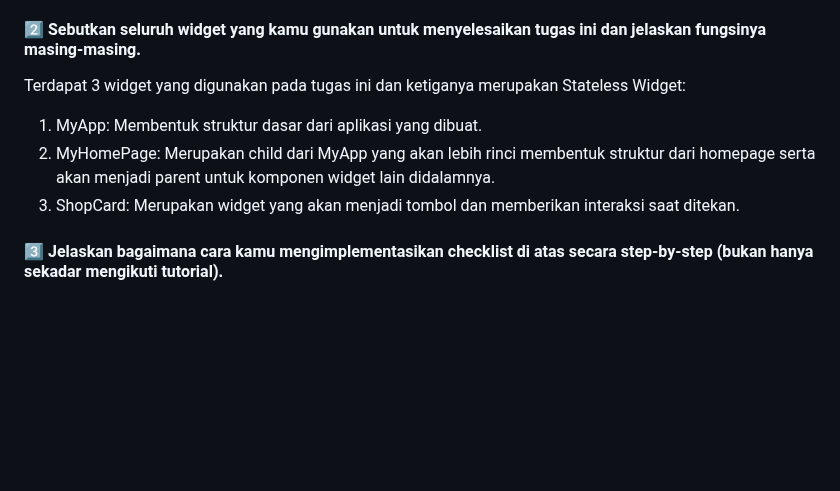
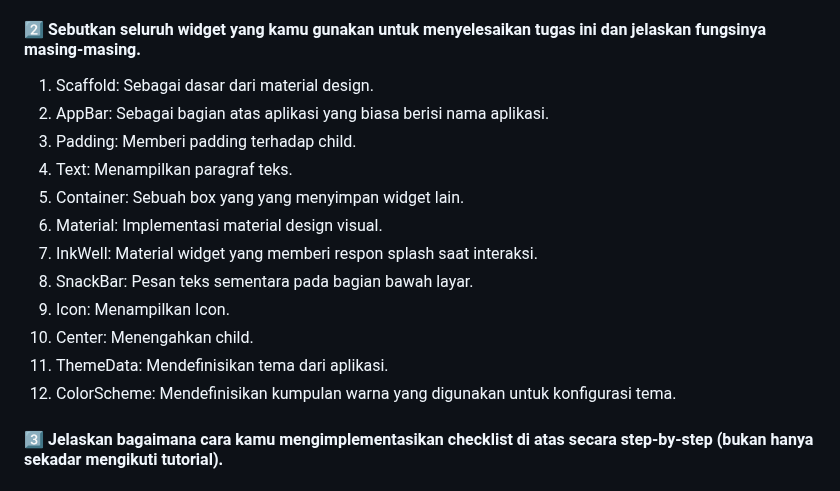
Before and after one commit to febrian-irv/nitip-barang-mobile, a Markdown page: README.md, the part around the change. Rendered like a GitHub page; folded sections open; blank space fills up the shorter version.

```diff
--- a/README.md
+++ b/README.md
@@ -12,10 +12,18 @@
 Perbedaan utama antara stateless dan stateful widget adalah bagaimana respon widget saat terjadi interaksi dari pengguna. Dalam stateful widget terdapat suatu state yang menyimpan data dari objek dan data tersebut berkemungkinan untuk berubah selama 'lifetime' dari widget tersebut, contohnya adalah Checkbox dan Form. Berbeda dengan stateful, stateless widget memiliki state yang tidak akan berubah setelah state tersebut dibentuk, contohnya bisa berupa Text atau IconButtons.
 
 #### 2️⃣ Sebutkan seluruh widget yang kamu gunakan untuk menyelesaikan tugas ini dan jelaskan fungsinya masing-masing.
-Terdapat 3 widget yang digunakan pada tugas ini dan ketiganya merupakan Stateless Widget:
-1. MyApp: Membentuk struktur dasar dari aplikasi yang dibuat.
-2. MyHomePage: Merupakan child dari MyApp yang akan lebih rinci membentuk struktur dari homepage serta akan menjadi parent untuk komponen widget lain didalamnya.
-3. ShopCard: Merupakan widget yang akan menjadi tombol dan memberikan interaksi saat ditekan.
+1. Scaffold: Sebagai dasar dari material design.
+2. AppBar: Sebagai bagian atas aplikasi yang biasa berisi nama aplikasi.
+3. Padding: Memberi padding terhadap child.
+4. Text: Menampilkan paragraf teks.
+5. Container: Sebuah box yang yang menyimpan widget lain.
+6. Material: Implementasi material design visual.
+7. InkWell: Material widget yang memberi respon splash saat interaksi.
+8. SnackBar: Pesan teks sementara pada bagian bawah layar.
+9. Icon: Menampilkan Icon.
+10. Center: Menengahkan child.
+11. ThemeData: Mendefinisikan tema dari aplikasi.
+12. ColorScheme: Mendefinisikan kumpulan warna yang digunakan untuk konfigurasi tema.
 
 #### 3️⃣ Jelaskan bagaimana cara kamu mengimplementasikan checklist di atas secara step-by-step (bukan hanya sekadar mengikuti tutorial).
 
```
